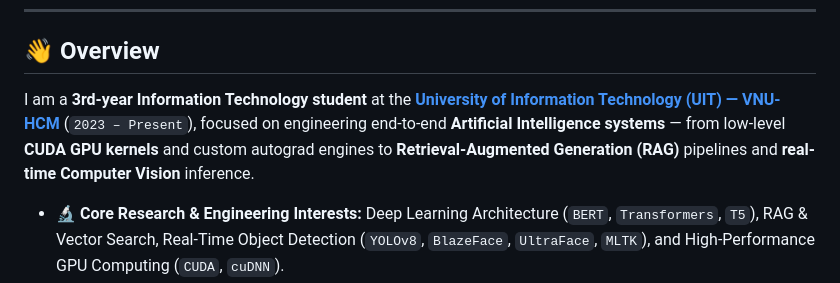
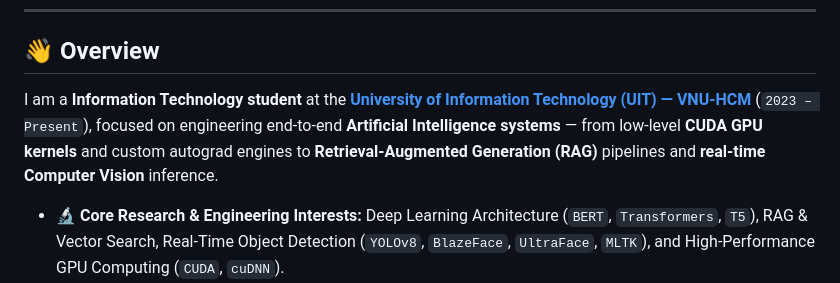
Before and after one commit to thanhdatnguyentk/thanhdatnguyentk, a Markdown page: README.md, the part around the change. Rendered like a GitHub page.

```diff
--- a/README.md
+++ b/README.md
@@ -31,7 +31,7 @@
 
 ## 👋 Overview
 
-I am a **3rd-year Information Technology student** at the **[University of Information Technology (UIT) — VNU-HCM](https://www.uit.edu.vn/)** (`2023 – Present`), focused on engineering end-to-end **Artificial Intelligence systems** — from low-level **CUDA GPU kernels** and custom autograd engines to **Retrieval-Augmented Generation (RAG)** pipelines and **real-time Computer Vision** inference.
+I am a **Information Technology student** at the **[University of Information Technology (UIT) — VNU-HCM](https://www.uit.edu.vn/)** (`2023 – Present`), focused on engineering end-to-end **Artificial Intelligence systems** — from low-level **CUDA GPU kernels** and custom autograd engines to **Retrieval-Augmented Generation (RAG)** pipelines and **real-time Computer Vision** inference.
 
 - 🔬 **Core Research & Engineering Interests:** Deep Learning Architecture (`BERT`, `Transformers`, `T5`), RAG & Vector Search, Real-Time Object Detection (`YOLOv8`, `BlazeFace`, `UltraFace`, `MLTK`), and High-Performance GPU Computing (`CUDA`, `cuDNN`).
 - 🎯 **Short-Term Goal:** Engineer high-performance, low-latency AI systems ready for production deployment.
```
